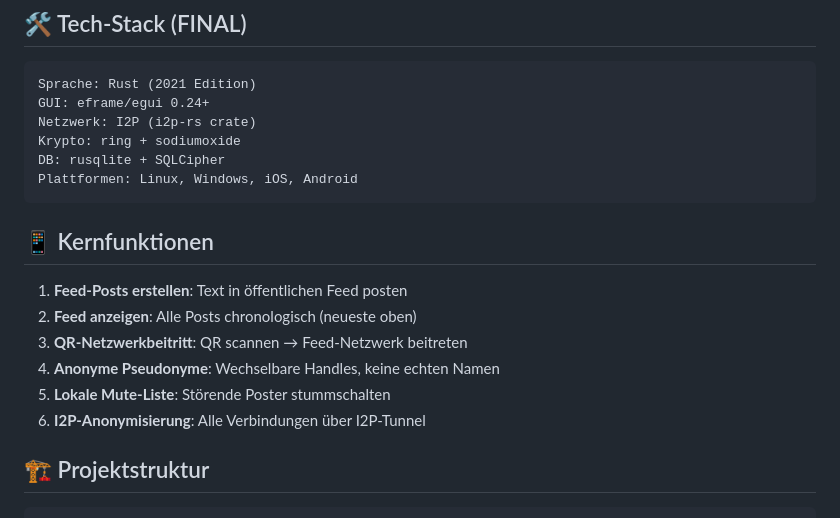
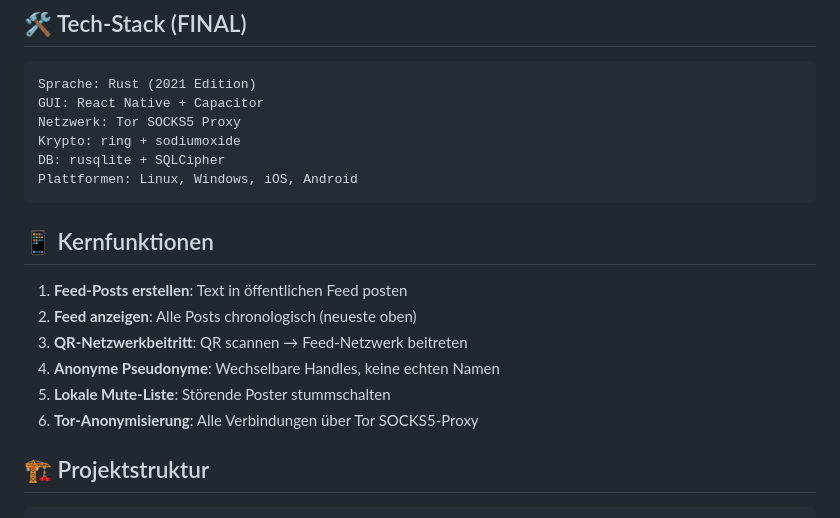
Before and after one commit to DaBena/Brezn, a Markdown page: README.md, the part around the change. Rendered like a GitHub page.

Commit message:
Checkpoint before follow-up message

````diff
--- a/README.md
+++ b/README.md
@@ -8,8 +8,8 @@ Nutzer posten anonyme Beiträge in einen öffentlichen Feed. Alle Netzwerk-Teiln
 ## 🛠️ Tech-Stack (FINAL)
 ```
 Sprache: Rust (2021 Edition)
-GUI: eframe/egui 0.24+
-Netzwerk: I2P (i2p-rs crate)
+GUI: React Native + Capacitor
+Netzwerk: Tor SOCKS5 Proxy
 Krypto: ring + sodiumoxide
 DB: rusqlite + SQLCipher
 Plattformen: Linux, Windows, iOS, Android
@@ -21,7 +21,7 @@ Plattformen: Linux, Windows, iOS, Android
 3. **QR-Netzwerkbeitritt**: QR scannen → Feed-Netzwerk beitreten
 4. **Anonyme Pseudonyme**: Wechselbare Handles, keine echten Namen
 5. **Lokale Mute-Liste**: Störende Poster stummschalten
-6. **I2P-Anonymisierung**: Alle Verbindungen über I2P-Tunnel
+6. **Tor-Anonymisierung**: Alle Verbindungen über Tor SOCKS5-Proxy
 
 ## 🏗️ Projektstruktur
 ```
````
